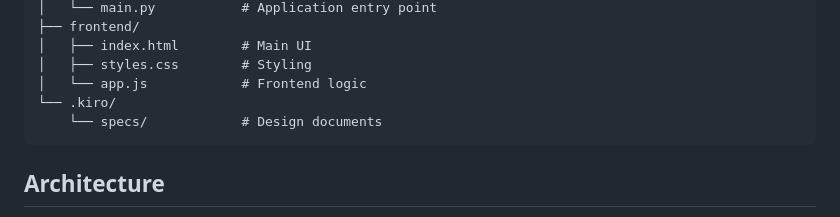
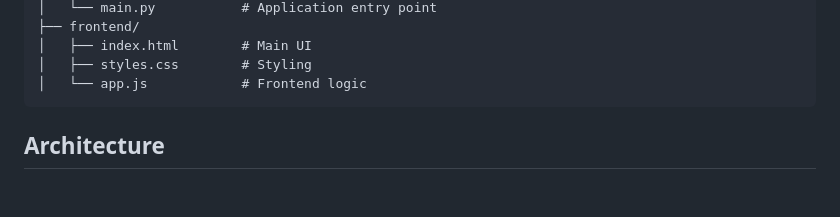
Before and after one commit to Neethu-19/Interview_Practice, a Markdown page: README.md, the part around the change. Drawn GitHub-style; blank space fills up the shorter version.

Commit message:
Update README.md
Removed design documents section from README.

````diff
--- a/README.md
+++ b/README.md
@@ -79,8 +79,6 @@ Interview_Practice/
 │   ├── index.html        # Main UI
 │   ├── styles.css        # Styling
 │   └── app.js            # Frontend logic
-└── .kiro/
-    └── specs/            # Design documents
 ```
 
 ## Architecture
````
